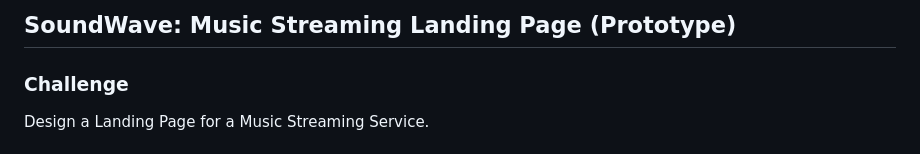
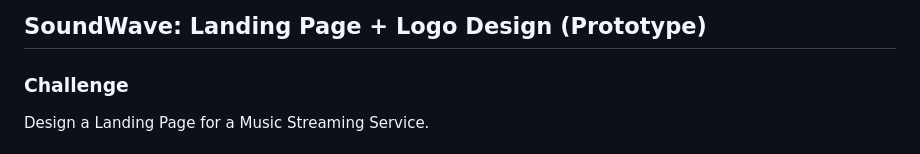
Before and after one commit to hansieso/Portfolio, a Markdown page: design/project1.md, the part around the change. GitHub-like rendering.

```diff
--- a/design/project1.md
+++ b/design/project1.md
@@ -1,4 +1,4 @@
-## SoundWave: Music Streaming Landing Page (Prototype)
+## SoundWave: Landing Page + Logo Design (Prototype)
 
 ### Challenge
 Design a Landing Page for a Music Streaming Service.
```
